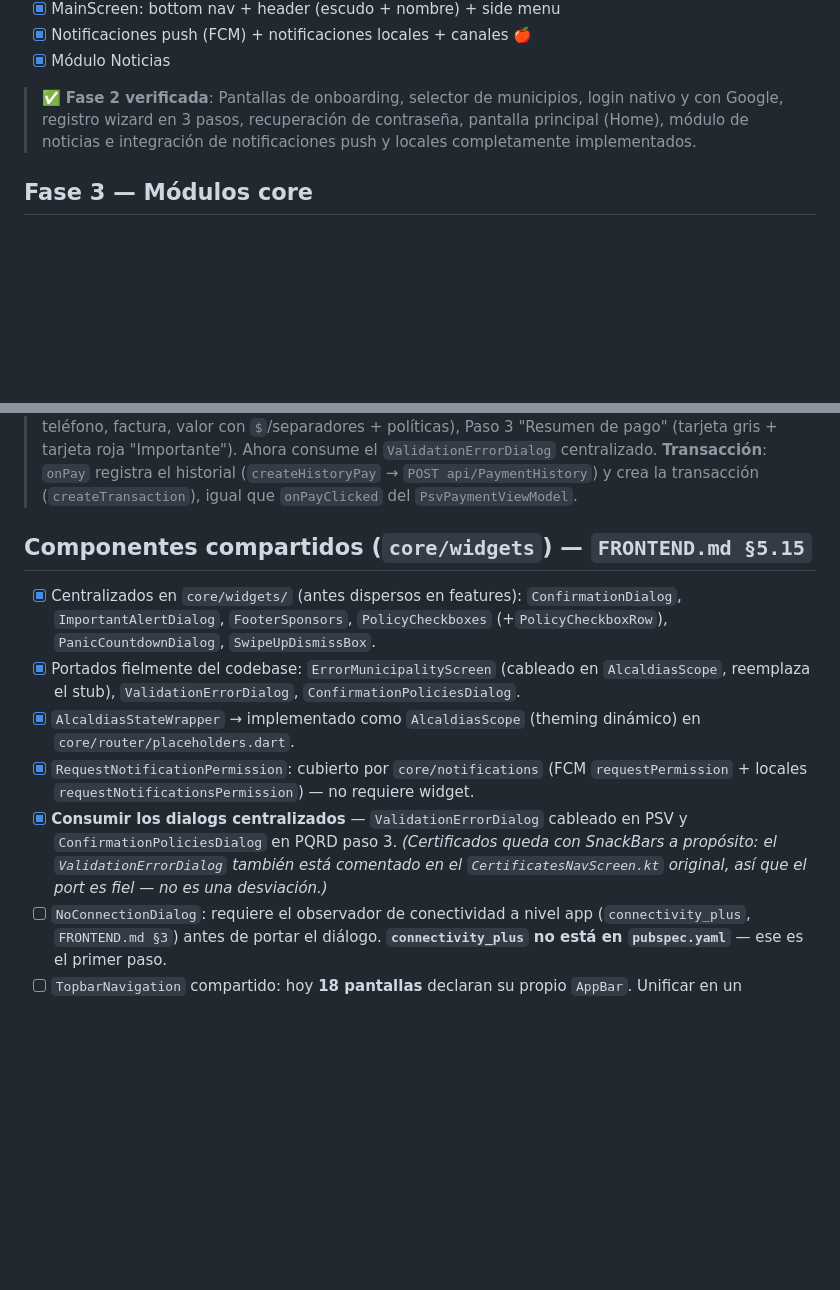
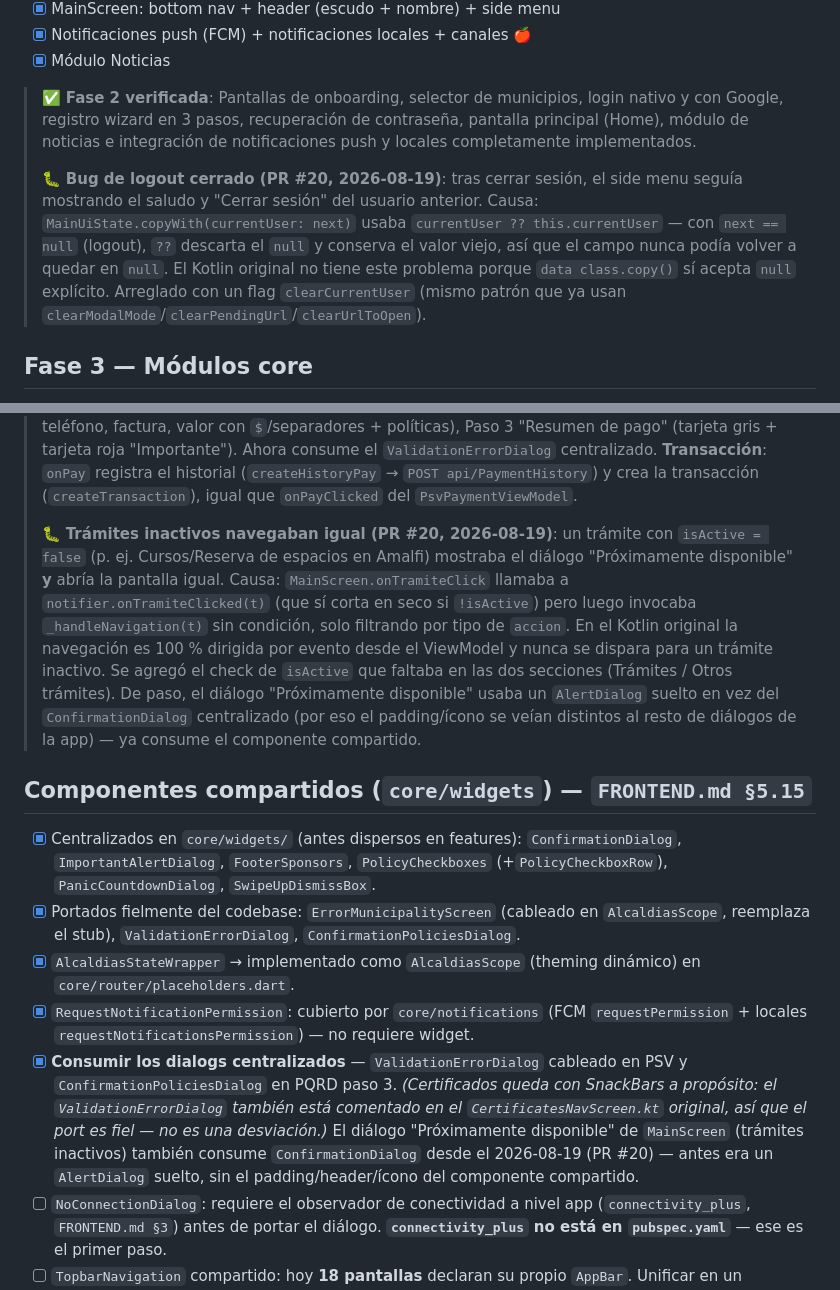
Before and after one commit to desarrollofasemovil/Centralizacion-Flutter, a Markdown page: docs/MIGRACION_FLUTTER_ROADMAP.md, 2 parts joined by grey strips. GitHub-like rendering; blank space fills up the shorter version.

Commit message:
docs: log PR #20 bug fixes in roadmap and CLAUDE.md
Roadmap: verification notes under Fase 2 (logout state) and Fase 3
(inactive trámites navigating + dialog styling), plus updating the
componentes-compartidos checklist entry now that MainScreen's
"Próximamente disponible" dialog consumes ConfirmationDialog.

CLAUDE.md: new convention note on the copyWith null-handling footgun
(`field ?? this.field` can never clear a nullable field) so it isn't
reintroduced elsewhere in the port.

```diff
--- a/docs/MIGRACION_FLUTTER_ROADMAP.md
+++ b/docs/MIGRACION_FLUTTER_ROADMAP.md
@@ -78,6 +78,13 @@ cerrar iOS, consolidar componentes compartidos, pulir detalles visuales y public
 - [x] Módulo Noticias
 
 > ✅ **Fase 2 verificada**: Pantallas de onboarding, selector de municipios, login nativo y con Google, registro wizard en 3 pasos, recuperación de contraseña, pantalla principal (Home), módulo de noticias e integración de notificaciones push y locales completamente implementados.
+>
+> 🐛 **Bug de logout cerrado (PR #20, 2026-08-19)**: tras cerrar sesión, el side menu seguía mostrando
+> el saludo y "Cerrar sesión" del usuario anterior. Causa: `MainUiState.copyWith(currentUser: next)`
+> usaba `currentUser ?? this.currentUser` — con `next == null` (logout), `??` descarta el `null` y
+> conserva el valor viejo, así que el campo nunca podía volver a quedar en `null`. El Kotlin original
+> no tiene este problema porque `data class.copy()` sí acepta `null` explícito. Arreglado con un flag
+> `clearCurrentUser` (mismo patrón que ya usan `clearModalMode`/`clearPendingUrl`/`clearUrlToOpen`).
 
 ## Fase 3 — Módulos core
 
@@ -95,6 +102,17 @@ cerrar iOS, consolidar componentes compartidos, pulir detalles visuales y public
 > 🔧 **Repaso motor de trámites 2026-07-07 (acciones de botón)**: verificado que `toInfoTramite`/`toDomainModel` mapean las 8 reglas de `FRONTEND.md §6.3` (Pánico, PQRD nativo, Certificados, Servicios Públicos, **PT/portal tributario** `AbrirUrl`, PSV, Consulta de impuesto, Cursos/Escenarios). **Corregido el despacho del PT**: `AbrirUrl`/`AbrirUrlDirecto` ahora abren con el navegador in-app (`abrirUrl()` → Chrome Custom Tabs / Safari VC) tintado con el color del municipio, igual que `abrirURL(context, url, colorPrimario)` del original; antes usaban `launchUrl(externalApplication)`. Mismo cambio en las 3 URLs del Home (términos, noticias, portal `domain`).
 >
 > 🎨 **Fidelidad UI PSV 2026-07-17**: reescrito `psv_wizard.dart` para replicar fielmente `PsvScreen.kt` + `Step1/2/3` + `FormButtons`: cabecera `primary` con badge circular e ícono del impuesto ("Pago Seguros en Línea" + nombre), hoja redondeada, `StepIndicator` con checks, y los campos/títulos correctos por paso — Paso 1 "Datos del ciudadano o contribuyente" (tipo doc del backend + primer/segundo nombre y apellido), Paso 2 "Datos de pago" (tipo impuesto readonly, correo, teléfono, factura, valor con `$`/separadores + políticas), Paso 3 "Resumen de pago" (tarjeta gris + tarjeta roja "Importante"). Ahora consume el `ValidationErrorDialog` centralizado. **Transacción**: `onPay` registra el historial (`createHistoryPay` → `POST api/PaymentHistory`) y crea la transacción (`createTransaction`), igual que `onPayClicked` del `PsvPaymentViewModel`.
+>
+> 🐛 **Trámites inactivos navegaban igual (PR #20, 2026-08-19)**: un trámite con `isActive = false`
+> (p. ej. Cursos/Reserva de espacios en Amalfi) mostraba el diálogo "Próximamente disponible" **y**
+> abría la pantalla igual. Causa: `MainScreen.onTramiteClick` llamaba a
+> `notifier.onTramiteClicked(t)` (que sí corta en seco si `!isActive`) pero luego invocaba
+> `_handleNavigation(t)` sin condición, solo filtrando por tipo de `accion`. En el Kotlin original la
+> navegación es 100 % dirigida por evento desde el ViewModel y nunca se dispara para un trámite
+> inactivo. Se agregó el check de `isActive` que faltaba en las dos secciones (Trámites / Otros
+> trámites). De paso, el diálogo "Próximamente disponible" usaba un `AlertDialog` suelto en vez del
+> `ConfirmationDialog` centralizado (por eso el padding/ícono se veían distintos al resto de diálogos
+> de la app) — ya consume el componente compartido.
 
 ## Componentes compartidos (`core/widgets`) — `FRONTEND.md §5.15`
 
@@ -102,7 +120,7 @@ cerrar iOS, consolidar componentes compartidos, pulir detalles visuales y public
 - [x] Portados fielmente del codebase: `ErrorMunicipalityScreen` (cableado en `AlcaldiasScope`, reemplaza el stub), `ValidationErrorDialog`, `ConfirmationPoliciesDialog`.
 - [x] `AlcaldiasStateWrapper` → implementado como `AlcaldiasScope` (theming dinámico) en `core/router/placeholders.dart`.
 - [x] `RequestNotificationPermission`: cubierto por `core/notifications` (FCM `requestPermission` + locales `requestNotificationsPermission`) — no requiere widget.
-- [x] **Consumir los dialogs centralizados** — `ValidationErrorDialog` cableado en PSV y `ConfirmationPoliciesDialog` en PQRD paso 3. *(Certificados queda con SnackBars a propósito: el `ValidationErrorDialog` también está comentado en el `CertificatesNavScreen.kt` original, así que el port es fiel — no es una desviación.)*
+- [x] **Consumir los dialogs centralizados** — `ValidationErrorDialog` cableado en PSV y `ConfirmationPoliciesDialog` en PQRD paso 3. *(Certificados queda con SnackBars a propósito: el `ValidationErrorDialog` también está comentado en el `CertificatesNavScreen.kt` original, así que el port es fiel — no es una desviación.)* El diálogo "Próximamente disponible" de `MainScreen` (trámites inactivos) también consume `ConfirmationDialog` desde el 2026-08-19 (PR #20) — antes era un `AlertDialog` suelto, sin el padding/header/ícono del componente compartido.
 - [ ] `NoConnectionDialog`: requiere el observador de conectividad a nivel app (`connectivity_plus`, `FRONTEND.md §3`) antes de portar el diálogo. **`connectivity_plus` no está en `pubspec.yaml`** — ese es el primer paso.
 - [ ] `TopbarNavigation` compartido: hoy **18 pantallas** declaran su propio `AppBar`. Unificar en un componente común. Conviene hacerlo **antes** de abrir iOS: después habría que revalidar en dos plataformas.
 - [ ] `StepIndicator`: existe el canónico en `core/widgets/step_indicator.dart`, pero **siguen 2 copias** (`features/auth/.../signup_step_row.dart` y el `_StepIndicator` inline de `psv_wizard.dart`). Unificar (`FRONTEND.md §11.5`).
```
Also changed, not shown: CLAUDE.md (+5 -0 lines).
